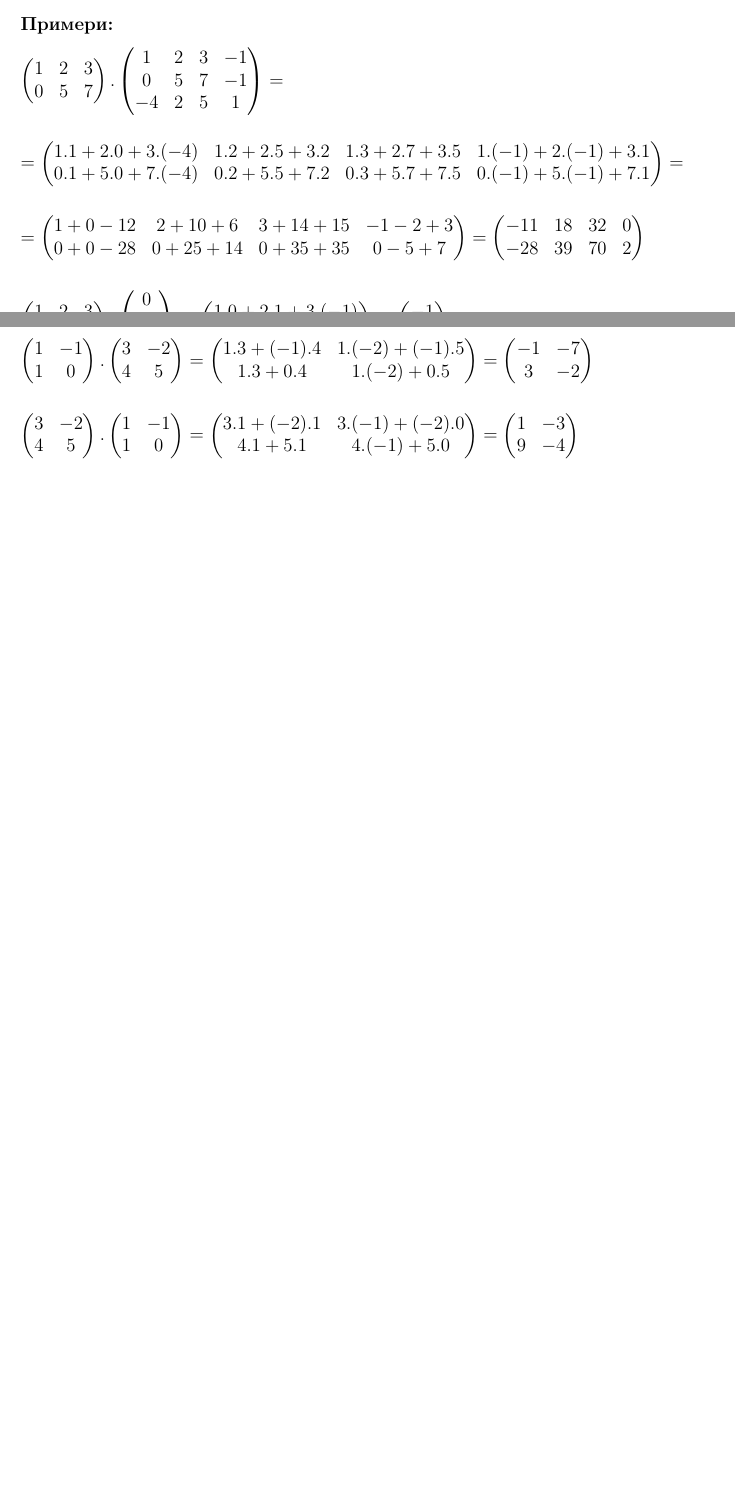
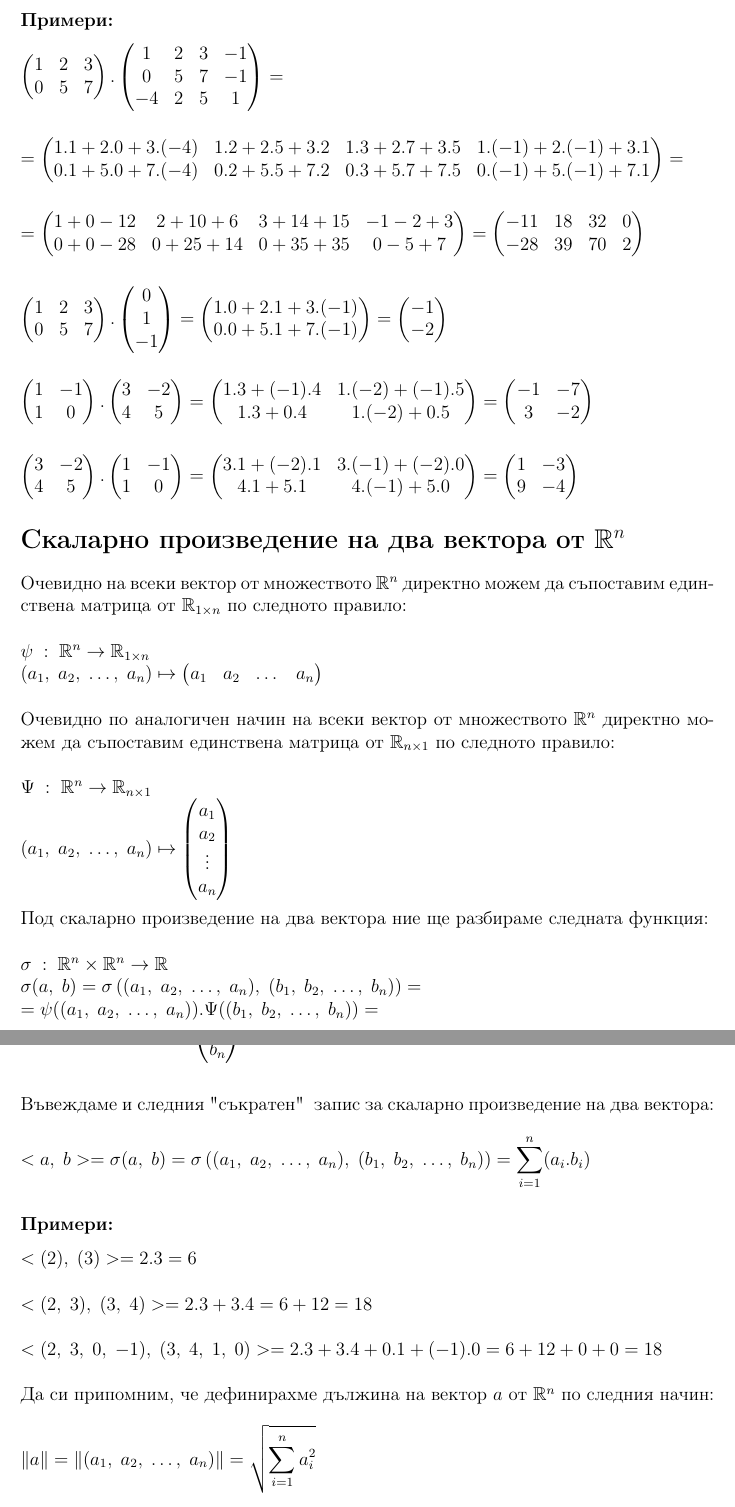
Before and after one commit to NoHomey/PPS-ELSYS-2017-softwares, a LaTeX document (lectures/vectors_and_matrices/lecture.tex): two parts of pages 12 and 13 of 13 before the commit and two parts of pages 14 and 15 of 15 after it, joined at a grey line, cut so that both start at the same text, the shorter picture padded with empty space. Compiled offline with pdfLaTeX.

Commit message:
adding scalar multiplication

```diff
--- a/lectures/vectors_and_matrices/lecture.tex
+++ b/lectures/vectors_and_matrices/lecture.tex
@@ -512,4 +553,54 @@ $
 \end{pmatrix}
 $
 
+\section*{Скаларно произведение на два вектора от $\R^n$}
+
+Очевидно на всеки вектор от множеството $\R^n$ директно можем да съпоставим единствена матрица от $\R_{1 \times n}$ по следното правило: \\
+
+$\psi \; : \; \R^n \to \R_{1 \times n} \\
+(a_1, \; a_2, \; \dots, \; a_n) \mapsto \begin{pmatrix}
+    a_1 & a_2 & \dots & a_n
+\end{pmatrix}$ \\
+
+Очевидно по аналогичен начин на всеки вектор от множеството $\R^n$ директно можем да съпоставим единствена матрица от $\R_{n \times 1}$ по следното правило: \\
+
+$\Psi \; : \; \R^n \to \R_{n \times 1} \\
+(a_1, \; a_2, \; \dots, \; a_n) \mapsto \begin{pmatrix}
+    a_1 \\
+    a_2 \\
+    \vdots \\
+    a_n
+\end{pmatrix} $ \\
+
+Под скаларно произведение на два вектора ние ще разбираме следната функция: \\
+
+$\sigma \; : \; \R^n \times \R^n \to \R \\
+\sigma(a, \; b) = \sigma\left((a_1, \; a_2, \; \dots, \; a_n) , \; (b_1, \; b_2, \; \dots, \; b_n) \right) = \\
+= \psi((a_1, \; a_2, \; \dots, \; a_n)).\Psi((b_1, \; b_2, \; \dots, \; b_n)) = \\\\
+= \begin{pmatrix}
+    a_1 & a_2 & \dots & a_n
+\end{pmatrix}.\begin{pmatrix}
+    b_1 \\
+    b_2 \\
+    \vdots \\
+    b_n
+\end{pmatrix} = \displaystyle\sum_{i = 1}^n (a_i.b_i)$ \\\\
+
+Въвеждаме и следния "съкратен" \; запис за скаларно произведение на два вектора: \\\\
+$<a, \; b> = \sigma(a, \; b) = \sigma\left((a_1, \; a_2, \; \dots, \; a_n) , \; (b_1, \; b_2, \; \dots, \; b_n) \right) = \displaystyle\sum_{i = 1}^n (a_i.b_i)$
+
+\subsubsection*{Примери:}
+
+$<(2), \; (3)> = 2.3 = 6$ \\
+
+$<(2, \; 3), \; (3, \; 4)> = 2.3 + 3.4 = 6 + 12 = 18$ \\
+
+$<(2, \; 3, \; 0, \; -1), \; (3, \; 4, \; 1, \; 0)> = 2.3 + 3.4 + 0.1 + (-1).0 = 6 + 12 + 0 + 0 = 18$ \\
+
+Да си припомним, че дефинирахме дължина на вектор $a$ от $\R^n$ по следния начин: \\
+
+$\|a\| = \|(a_1, \; a_2, \; \dots, \; a_n)\| = \displaystyle\sqrt{\displaystyle\sum_{i = 1}^n a_i^2}$ \\\\
+
+Тогава е ясно и че $\|a\| = \sqrt{<a, a>}$
+
 \end{document}
```
Also changed, not shown: lectures/vectors_and_matrices/lecture.pdf, lectures/vectors_and_matrices/lecture.tex (45 more changed lines).
